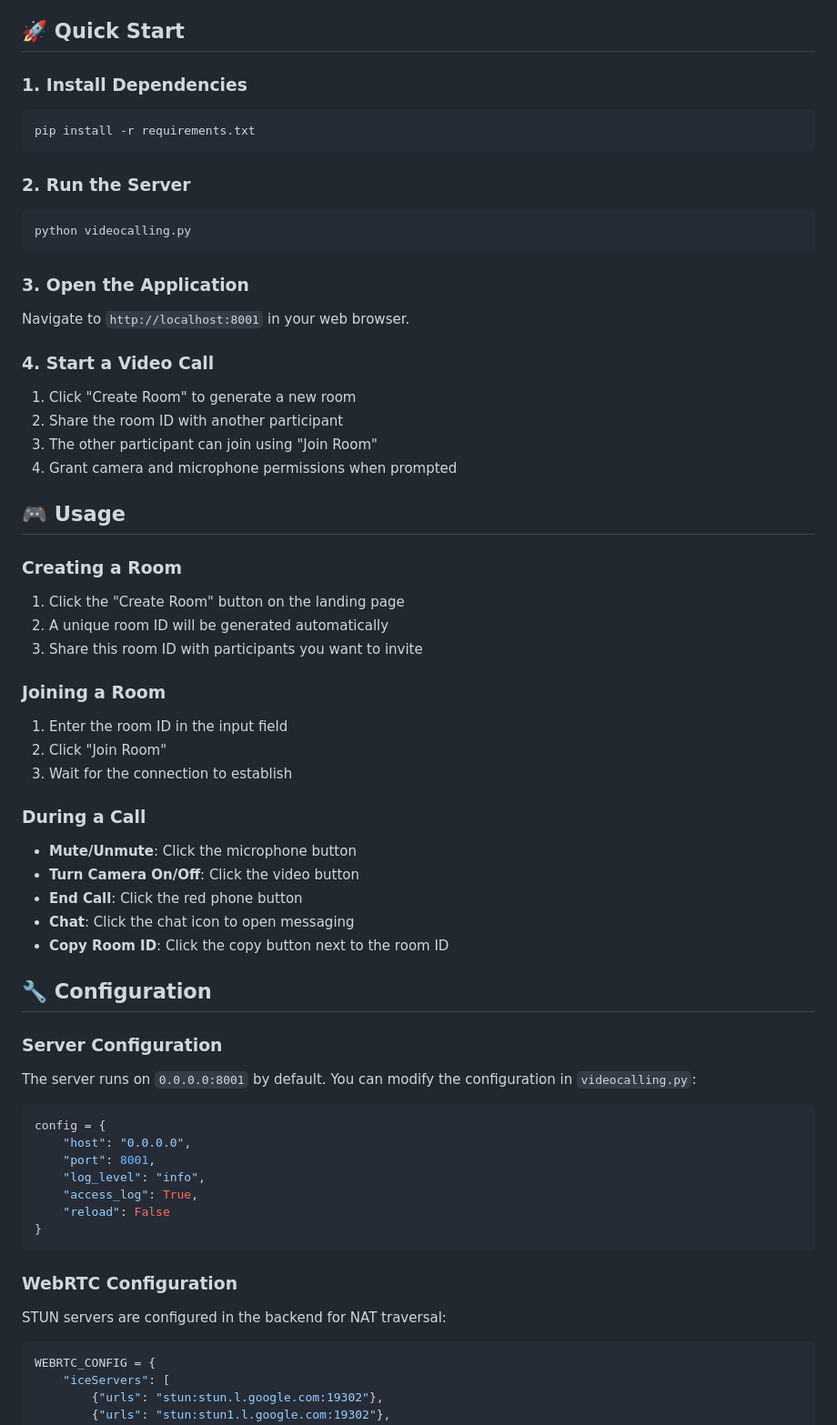
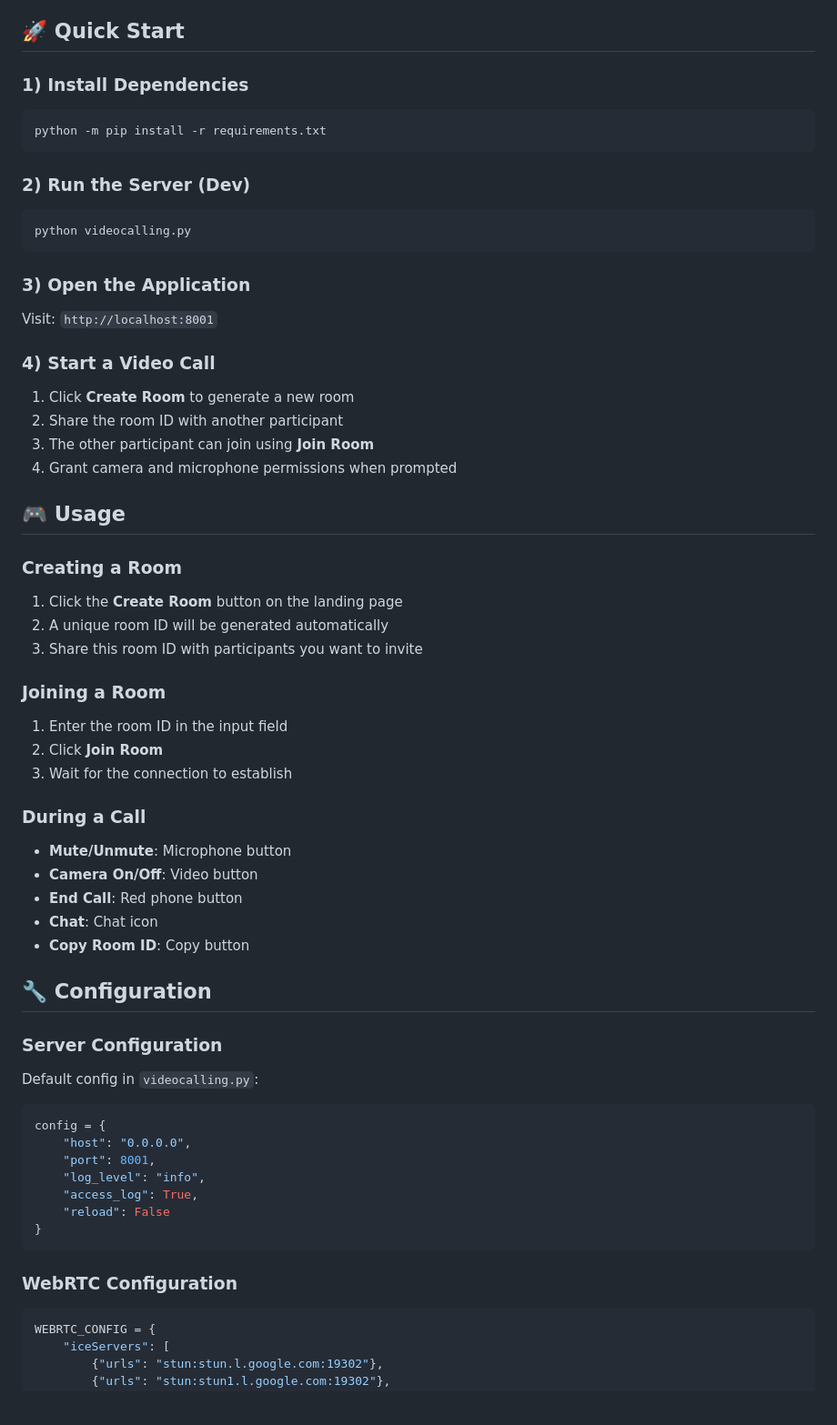
Before and after one commit to Raj9229/VeeCall, a Markdown page: README.md, the part around one of its changes. Shown at 91% size. Drawn GitHub-style; blank space fills up the shorter version.

````diff
--- a/README.md
+++ b/README.md
@@ -90,49 +132,48 @@ Try the application live at: https://veecall-production.up.railway.app/
 
 ## 🚀 Quick Start
 
-### 1. Install Dependencies
+### 1) Install Dependencies
 ```bash
-pip install -r requirements.txt
+python -m pip install -r requirements.txt
 ```
 
-### 2. Run the Server
+### 2) Run the Server (Dev)
 ```bash
 python videocalling.py
 ```
 
-### 3. Open the Application
-Navigate to `http://localhost:8001` in your web browser.
+### 3) Open the Application
+Visit: `http://localhost:8001`
 
-### 4. Start a Video Call
-1. Click "Create Room" to generate a new room
+### 4) Start a Video Call
+1. Click **Create Room** to generate a new room
 2. Share the room ID with another participant
-3. The other participant can join using "Join Room"
+3. The other participant can join using **Join Room**
 4. Grant camera and microphone permissions when prompted
 
 ## 🎮 Usage
 
 ### Creating a Room
-1. Click the "Create Room" button on the landing page
+1. Click the **Create Room** button on the landing page
 2. A unique room ID will be generated automatically
 3. Share this room ID with participants you want to invite
 
 ### Joining a Room
 1. Enter the room ID in the input field
-2. Click "Join Room"
+2. Click **Join Room**
 3. Wait for the connection to establish
 
 ### During a Call
-- **Mute/Unmute**: Click the microphone button
-- **Turn Camera On/Off**: Click the video button
-- **End Call**: Click the red phone button
-- **Chat**: Click the chat icon to open messaging
-- **Copy Room ID**: Click the copy button next to the room ID
+- **Mute/Unmute**: Microphone button
+- **Camera On/Off**: Video button
+- **End Call**: Red phone button
+- **Chat**: Chat icon
+- **Copy Room ID**: Copy button
 
 ## 🔧 Configuration
 
 ### Server Configuration
-The server runs on `0.0.0.0:8001` by default. You can modify the configuration in `videocalling.py`:
-
+Default config in `videocalling.py`:
 ```python
 config = {
     "host": "0.0.0.0",
@@ -144,8 +185,6 @@ config = {
 ```
 
 ### WebRTC Configuration
-STUN servers are configured in the backend for NAT traversal:
-
 ```python
 WEBRTC_CONFIG = {
     "iceServers": [
````
Also changed, not shown: other parts of README.md (+75 -100 lines).
